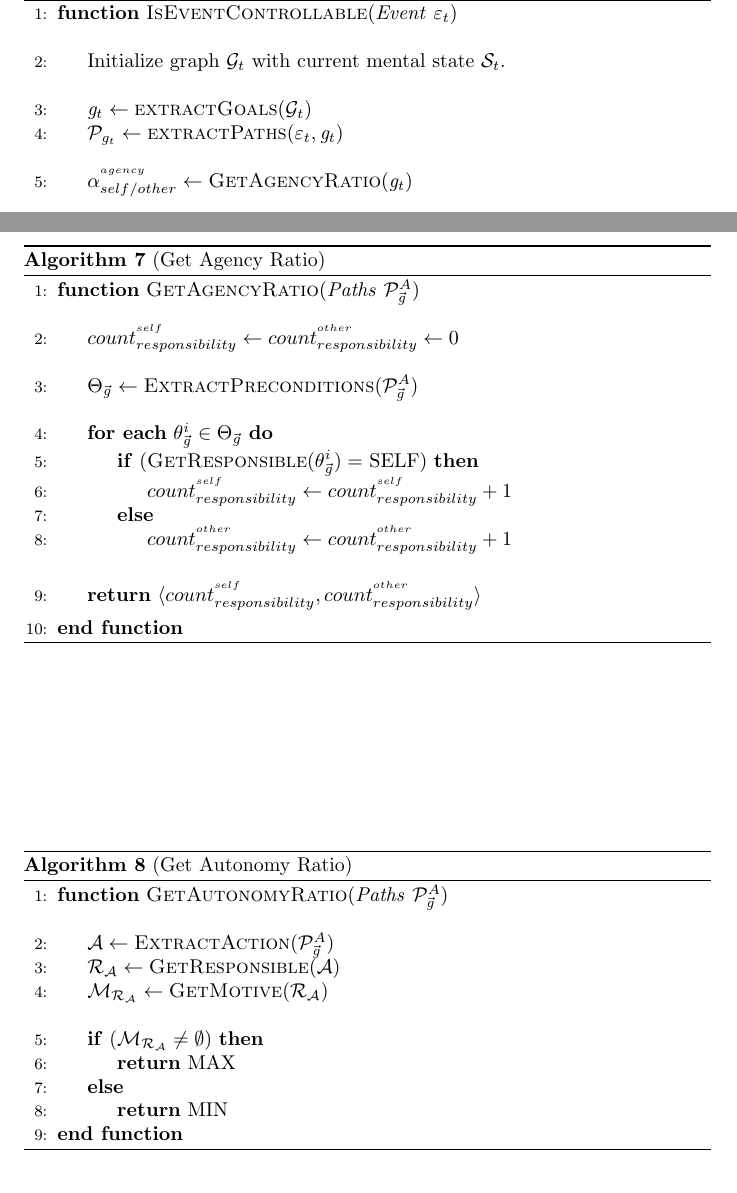
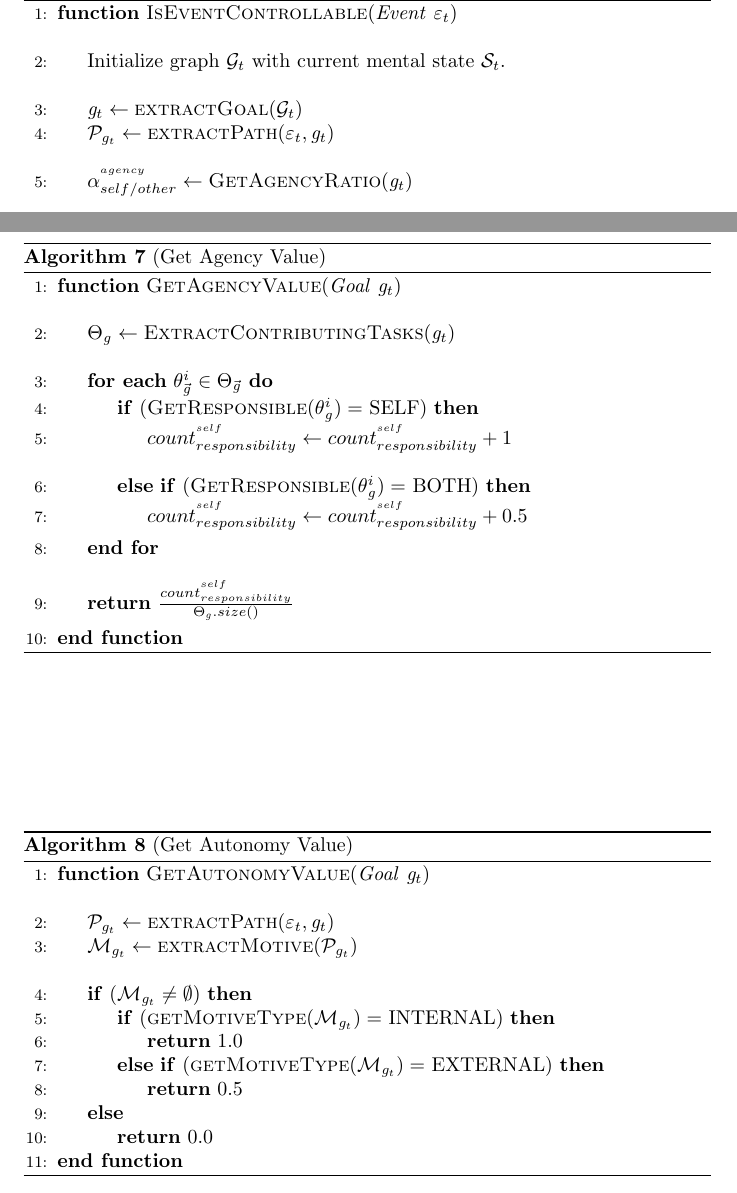
Before and after one commit to mshayganfar/AppraisalMechanism, a LaTeX document (doc/Algorithms/document.tex): two parts of pages 4 and 6 of 6, joined at a grey line, cut so that both start at the same text. Compiled offline with pdfLaTeX.

Commit message:
Finished second iteration of the algorithms.

```diff
--- a/doc/Algorithms/document.tex
+++ b/doc/Algorithms/document.tex
@@ -162,8 +162,8 @@
 			\State Initialize graph $\mathcal{G}_{t}$ with current mental state
 			$\mathcal{S}_{t}$.
 			\Statex
-			\State $\mathit{g}_{t} \gets \Call{extractGoals}{\mathcal{G}_{t}}$
-			\State $\mathcal{P}_{\mathit{g}_{t}} \gets \Call{extractPaths}{\varepsilon_t,
+			\State $\mathit{g}_{t} \gets \Call{extractGoal}{\mathcal{G}_{t}}$
+			\State $\mathcal{P}_{\mathit{g}_{t}} \gets \Call{extractPath}{\varepsilon_t,
 			\mathit{g}_{t}}$
 			\Statex
 			\State $\alpha_{self/other}^{^{agency}} \gets
@@ -246,51 +247,50 @@
 \end{algorithm}
 
 \begin{algorithm}
-	\caption{(Get Agency Ratio)}
+	\caption{(Get Agency Value)}
 	\label{array-sum}
 	\begin{algorithmic}[1]
-		\Function{GetAgencyRatio}{\textit{Paths}
-		$\mathcal{P}_{\vec{\mathit{g}}}^{A}$}
+		\Function{GetAgencyValue}{\textit{Goal} $\mathit{g}_t$}
 			\Statex
-			\State $count_{responsibility}^{^{self}} \gets
-			count_{responsibility}^{^{other}} \gets 0$
-			\Statex
-			\State $\Theta_{\vec{\mathit{g}}} \gets
-			\Call{ExtractPreconditions}{\mathcal{P}_{\vec{\mathit{g}}}^{A}}$
+			\State $\Theta_{\mathit{g}} \gets
+			\Call{ExtractContributingTasks}{\mathit{g}_t}$
 			\Statex
 			\ForAll {$\theta_{\vec{\mathit{g}}}^i \in \Theta_{\vec{\mathit{g}}}$}
-				\If {($\Call{GetResponsible}{\theta_{\vec{\mathit{g}}}^i} =$ SELF)}
+				\If {($\Call{GetResponsible}{\theta_{\mathit{g}}^i} =$ SELF)}
 					\State $count_{responsibility}^{^{self}} \gets count_{responsibility}^{^{self}} + 1$
-				\Else
-					\State $count_{responsibility}^{^{other}} \gets
-				count_{responsibility}^{^{other}} + 1$
+				\Statex
+				\ElsIf {($\Call{GetResponsible}{\theta_{\mathit{g}}^i} =$ BOTH)}
+					\State $count_{responsibility}^{^{self}} \gets
+				count_{responsibility}^{^{self}} + 0.5$
 				\EndIf
-			\EndFor
+			\EndFor \State \textbf{end for}
 			\Statex
-			\State \Return {$\langle count_{responsibility}^{^{self}},
-			count_{responsibility}^{^{other}}\rangle$}
+			\State \Return
+			$\frac{count_{responsibility}^{^{self}}}{{\Theta_{\mathit{g}}}.size()}$
 		\EndFunction
 	\State \textbf{end function}
 	\end{algorithmic}
 \end{algorithm}
 
 \begin{algorithm}
-	\caption{(Get Autonomy Ratio)}
+	\caption{(Get Autonomy Value)}
 	\label{array-sum}
 	\begin{algorithmic}[1]
-		\Function{GetAutonomyRatio}{\textit{Paths}
-		$\mathcal{P}_{\vec{\mathit{g}}}^{A}$}
+		\Function{GetAutonomyValue}{\textit{Goal} $\mathit{g}_t$}
 			\Statex
-			\State $\mathcal{A} \gets
-			\Call{ExtractAction}{\mathcal{P}_{\vec{\mathit{g}}}^{A}}$
-			\State $\mathcal{R}_{\mathcal{A}} \gets \Call{GetResponsible}{\mathcal{A}}$
-			\State $\mathcal{M}_{\mathcal{R}_{\mathcal{A}}} \gets
-			\Call{GetMotive}{\mathcal{R}_{\mathcal{A}}}$
+			\State $\mathcal{P}_{\mathit{g}_{t}} \gets \Call{extractPath}{\varepsilon_t,
+			\mathit{g}_{t}}$
+			\State $\mathcal{M}_{\mathit{g}_{t}} \gets
+			\Call{extractMotive}{\mathcal{P}_{\mathit{g}_{t}}}$
 			\Statex
-			\If {($\mathcal{M}_{\mathcal{R}_{\mathcal{A}}} \neq \emptyset$)}
-				\State \Return {MAX}
+			\If {($\mathcal{M}_{\mathit{g}_{t}} \neq \emptyset$)}
+				\If {($\Call{getMotiveType}{\mathcal{M}_{\mathit{g}_{t}}} = $ {INTERNAL})}
+					\State \Return {1.0}
+				\ElsIf {($\Call{getMotiveType}{\mathcal{M}_{\mathit{g}_{t}}} = $
+				{EXTERNAL})} \State \Return {0.5}
+				\EndIf
 			\Else
-				\State \Return {MIN}
+				\State \Return {0.0}
 			\EndIf
 		\EndFunction
 	\State \textbf{end function}
```
Also changed, not shown: doc/Algorithms/AppraisalAlgorithms.pdf, doc/Algorithms/document.tex (21 more changed lines).
